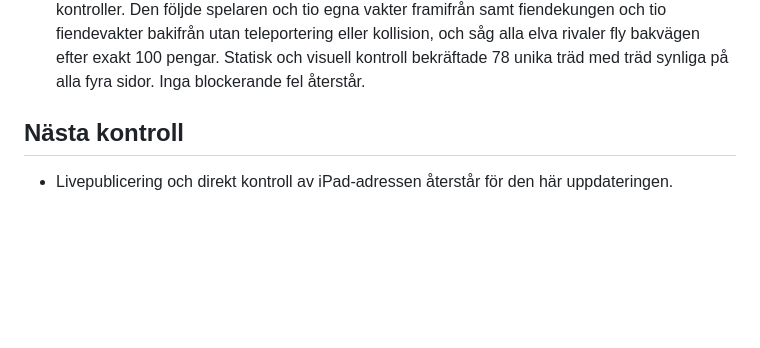
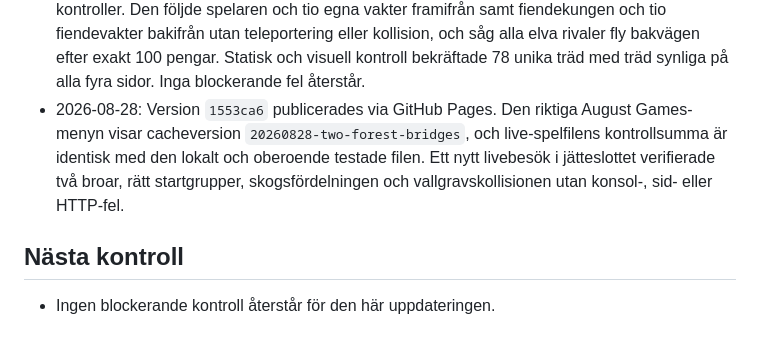
Before and after one commit to sindeed/agustgames, a Markdown page: war-of-kingdoms/progress.md, the part around the change. Rendered like a GitHub page; blank space fills up the shorter version.

Commit message:
Record opposing entrances deployment

```diff
--- a/war-of-kingdoms/progress.md
+++ b/war-of-kingdoms/progress.md
@@ -67,7 +67,8 @@ Original prompt: Bygg War of Kingdoms som ett iPad-anpassat 3D-spel i första pe
 - 2026-08-28: Spelarkungen och upp till tio valda egna vakter börjar i främre skogen. Fiendekungen och exakt tio vakter börjar mer än 280 z-enheter bort i den bakre skogen, går fysiskt över bakbron och söker genom samma labyrint från motsatt håll. Efter att fiendekungen tagit 100 pengar flyr hela hans grupp tillbaka genom bakporten; spelaren kan lämna genom valfri bro och överlevande egna vakter följer med och återställs korrekt hemma.
 - 2026-08-28: Lokal riktad Chromium-QA följde alla fem egna testvakter över frambrobanan och samtliga elva rivaler in och ut över bakbrobanan utan vallgravsgenvägar. Den verifierade verklig 100-pengarstöld, spelarens bakre hemväg, båda portarnas kollisioner, vattenkanter och status för hela rivalgruppen. Sex iPad-bilder från alla fyra skogssidor samt båda broarna granskades visuellt utan konsol-, sid- eller HTTP-fel. Regressionerna för skattkammaren och statyerna passerade 22/22 respektive 11/11. Den obligatoriska spelklienten passerade; ny cacheversion är `20260828-two-forest-bridges`.
 - 2026-08-28: Oberoende slut-QA på den färdiga spelvägen passerade 28/28 Chromium-kontroller. Den följde spelaren och tio egna vakter framifrån samt fiendekungen och tio fiendevakter bakifrån utan teleportering eller kollision, och såg alla elva rivaler fly bakvägen efter exakt 100 pengar. Statisk och visuell kontroll bekräftade 78 unika träd med träd synliga på alla fyra sidor. Inga blockerande fel återstår.
+- 2026-08-28: Version `1553ca6` publicerades via GitHub Pages. Den riktiga August Games-menyn visar cacheversion `20260828-two-forest-bridges`, och live-spelfilens kontrollsumma är identisk med den lokalt och oberoende testade filen. Ett nytt livebesök i jätteslottet verifierade två broar, rätt startgrupper, skogsfördelningen och vallgravskollisionen utan konsol-, sid- eller HTTP-fel.
 
 ## Nästa kontroll
 
-- Livepublicering och direkt kontroll av iPad-adressen återstår för den här uppdateringen.
+- Ingen blockerande kontroll återstår för den här uppdateringen.
```
